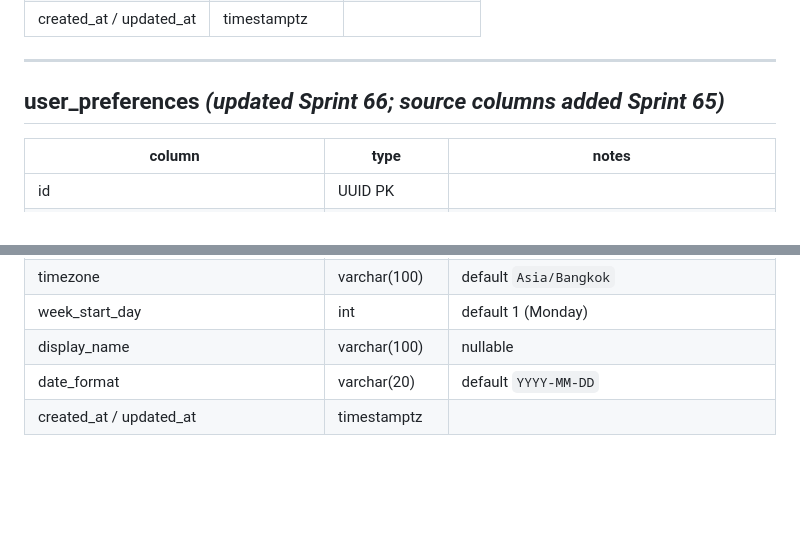
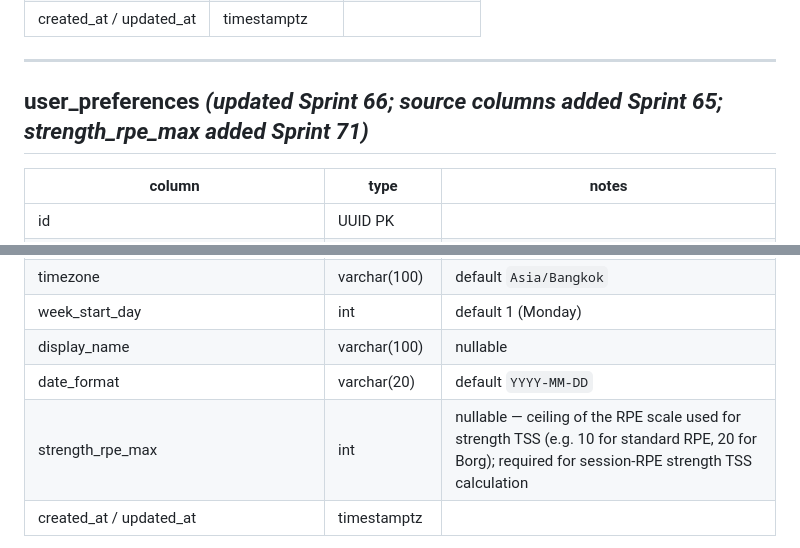
Before and after one commit to zealchaiwut/perf-coach, a Markdown page: SCHEMA.md, 2 parts joined by grey strips. Rendered like a GitHub page; blank space fills up the shorter version.

```diff
--- a/SCHEMA.md
+++ b/SCHEMA.md
@@ -227,7 +227,7 @@ Unique: `(user_id, date)`.
 
 ---
 
-## user_preferences _(updated Sprint 66; source columns added Sprint 65)_
+## user_preferences _(updated Sprint 66; source columns added Sprint 65; strength_rpe_max added Sprint 71)_
 
 | column | type | notes |
 |--------|------|-------|
@@ -248,6 +248,7 @@ Unique: `(user_id, date)`.
 | week_start_day | int | default 1 (Monday) |
 | display_name | varchar(100) | nullable |
 | date_format | varchar(20) | default `YYYY-MM-DD` |
+| strength_rpe_max | int | nullable — ceiling of the RPE scale used for strength TSS (e.g. 10 for standard RPE, 20 for Borg); required for session-RPE strength TSS calculation |
 | created_at / updated_at | timestamptz | |
 
 `GET /api/user-preferences` returns both a `row` (stored overrides, null when unset) and a `defaults` object with system default values for all threshold fields. `PATCH /api/user-preferences` accepts any subset of the nullable columns; omitted fields are unchanged.
```
Also changed, not shown: CHANGELOG.md (+9 -0 lines), README.md (+2 -2 lines).
